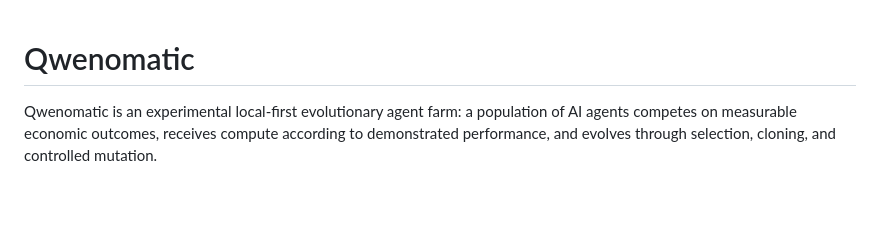
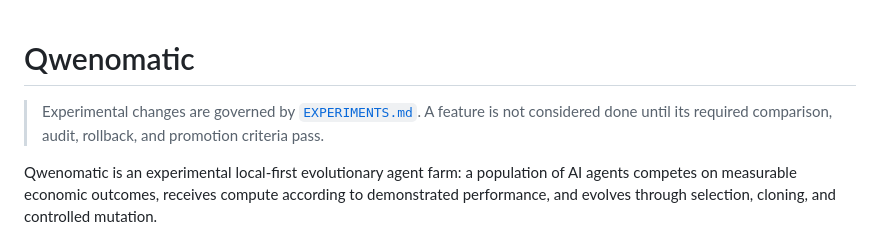
Before and after one commit to US0RIS/Qwenomatic, a Markdown page: README.md, the part around the change. GitHub-like rendering; blank space fills up the shorter version.

Commit message:
Link experimental constitution from README

```diff
--- a/README.md
+++ b/README.md
@@ -1,4 +1,6 @@
 # Qwenomatic
+
+> Experimental changes are governed by [`EXPERIMENTS.md`](EXPERIMENTS.md). A feature is not considered done until its required comparison, audit, rollback, and promotion criteria pass.
 
 Qwenomatic is an experimental local-first evolutionary agent farm: a population of AI agents competes on measurable economic outcomes, receives compute according to demonstrated performance, and evolves through selection, cloning, and controlled mutation.
 
```
